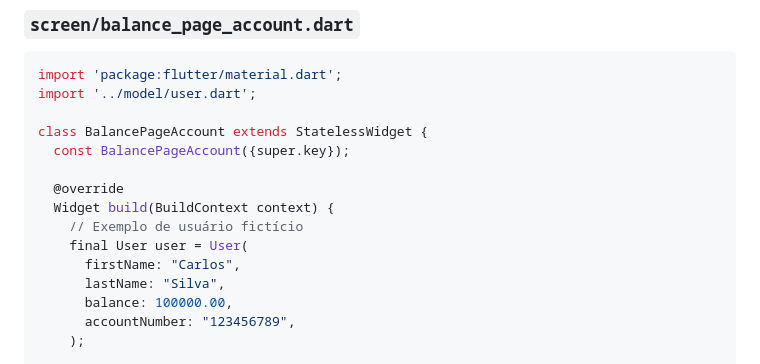
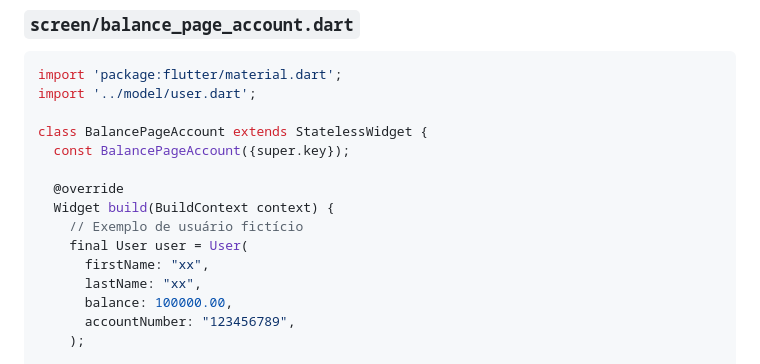
Before and after one commit to Benevanio/balance_account, a Markdown page: README.md, the part around the change. Drawn GitHub-style.

Commit message:
feat: remove  firstname and lastname in the readme file

```diff
--- a/README.md
+++ b/README.md
@@ -108,8 +108,8 @@ class BalancePageAccount extends StatelessWidget {
   Widget build(BuildContext context) {
     // Exemplo de usuário fictício
     final User user = User(
-      firstName: "Carlos",
-      lastName: "Silva",
+      firstName: "xx",
+      lastName: "xx",
       balance: 100000.00,
       accountNumber: "123456789",
     );
```
